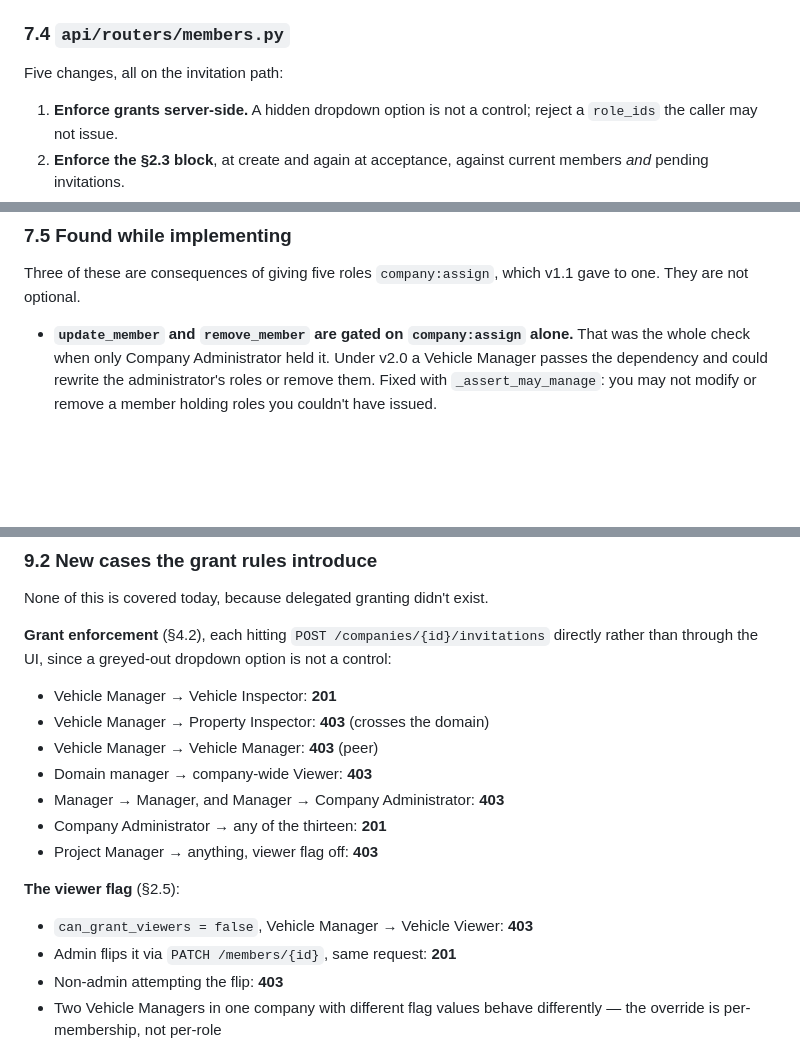
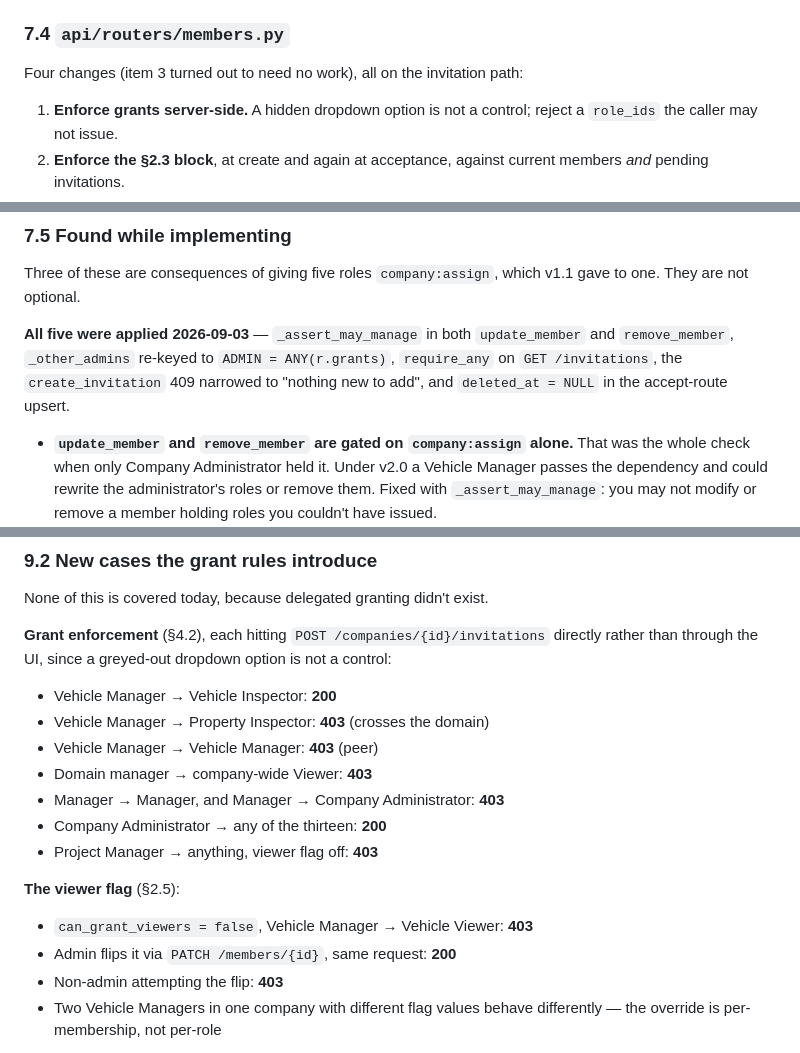
Before and after one commit to drshelleyjcooper/inspectit-v2-, a Markdown page: USER-ROLES-SPEC.md, 3 parts joined by grey strips. Drawn GitHub-style; blank space fills up the shorter version.

```diff
--- a/USER-ROLES-SPEC.md
+++ b/USER-ROLES-SPEC.md
@@ -434,7 +435,7 @@ already works, so the partial unique index exists in `001_initial.sql`.
 
 ### 7.4 `api/routers/members.py`
 
-Five changes, all on the invitation path:
+Four changes (item 3 turned out to need no work), all on the invitation path:
 
 1. **Enforce grants server-side.** A hidden dropdown option is not a control;
    reject a `role_ids` the caller may not issue.
@@ -459,6 +460,12 @@ invitation expiry.
 
 Three of these are consequences of giving five roles `company:assign`, which
 v1.1 gave to one. They are not optional.
+
+**All five were applied 2026-09-03** — `_assert_may_manage` in both
+`update_member` and `remove_member`, `_other_admins` re-keyed to
+`ADMIN = ANY(r.grants)`, `require_any` on `GET /invitations`, the
+`create_invitation` 409 narrowed to "nothing new to add", and `deleted_at =
+NULL` in the accept-route upsert.
 
 - **`update_member` and `remove_member` are gated on `company:assign` alone.**
   That was the whole check when only Company Administrator held it. Under v2.0
@@ -542,18 +567,18 @@ None of this is covered today, because delegated granting didn't exist.
 directly rather than through the UI, since a greyed-out dropdown option is not
 a control:
 
-- Vehicle Manager → Vehicle Inspector: **201**
+- Vehicle Manager → Vehicle Inspector: **200**
 - Vehicle Manager → Property Inspector: **403** (crosses the domain)
 - Vehicle Manager → Vehicle Manager: **403** (peer)
 - Domain manager → company-wide Viewer: **403**
 - Manager → Manager, and Manager → Company Administrator: **403**
-- Company Administrator → any of the thirteen: **201**
+- Company Administrator → any of the thirteen: **200**
 - Project Manager → anything, viewer flag off: **403**
 
 **The viewer flag** (§2.5):
 
 - `can_grant_viewers = false`, Vehicle Manager → Vehicle Viewer: **403**
-- Admin flips it via `PATCH /members/{id}`, same request: **201**
+- Admin flips it via `PATCH /members/{id}`, same request: **200**
 - Non-admin attempting the flip: **403**
 - Two Vehicle Managers in one company with different flag values behave
   differently — the override is per-membership, not per-role
```
Also changed, not shown: other parts of USER-ROLES-SPEC.md (+50 -9 lines).
